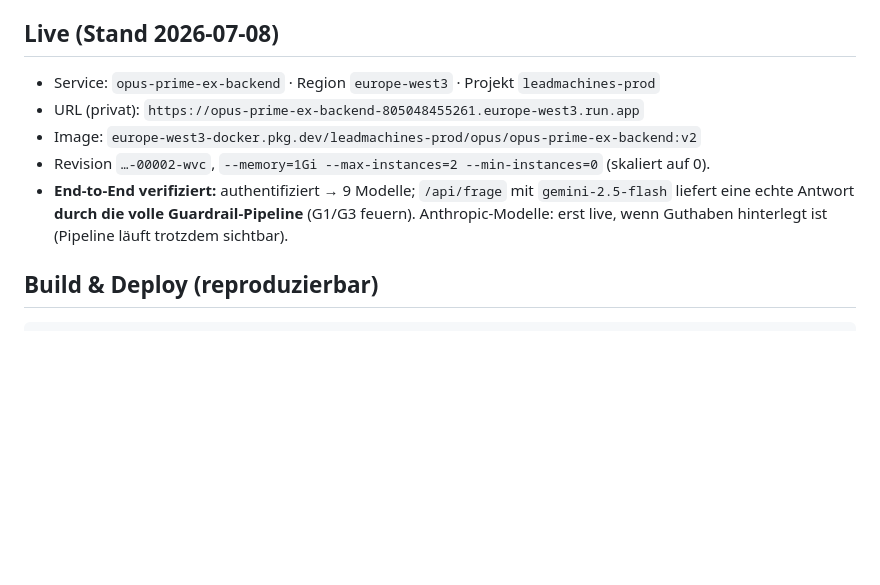
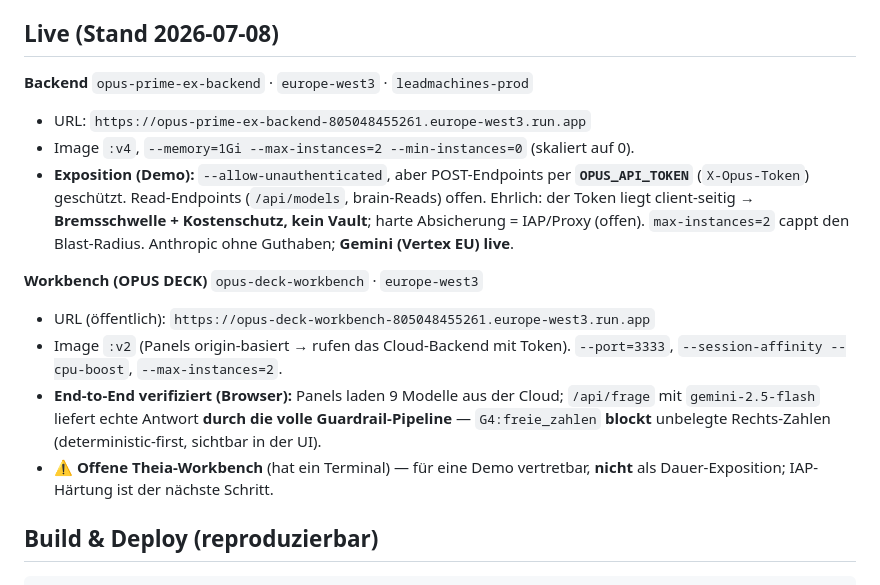
Before and after one commit to yoyo967/OPUS-PRIME-EX, a Markdown page: docs/deploy_cloud_run.md, the part around the change. GitHub-like rendering; blank space fills up the shorter version.

Commit message:
docs(deploy): Runbook auf Realstand — Backend oeffentlich+Token, Workbench live, Exposition ehrlich
Co-Authored-By: Claude Opus 4.8 <noreply@anthropic.com>

```diff
--- a/docs/deploy_cloud_run.md
+++ b/docs/deploy_cloud_run.md
@@ -17,13 +17,24 @@
 
 ## Live (Stand 2026-07-08)
 
-- Service: `opus-prime-ex-backend` · Region `europe-west3` · Projekt `leadmachines-prod`
-- URL (privat): `https://opus-prime-ex-backend-805048455261.europe-west3.run.app`
-- Image: `europe-west3-docker.pkg.dev/leadmachines-prod/opus/opus-prime-ex-backend:v2`
-- Revision `…-00002-wvc`, `--memory=1Gi --max-instances=2 --min-instances=0` (skaliert auf 0).
-- **End-to-End verifiziert:** authentifiziert → 9 Modelle; `/api/frage` mit `gemini-2.5-flash`
-  liefert eine echte Antwort **durch die volle Guardrail-Pipeline** (G1/G3 feuern).
-  Anthropic-Modelle: erst live, wenn Guthaben hinterlegt ist (Pipeline läuft trotzdem sichtbar).
+**Backend** `opus-prime-ex-backend` · `europe-west3` · `leadmachines-prod`
+- URL: `https://opus-prime-ex-backend-805048455261.europe-west3.run.app`
+- Image `:v4`, `--memory=1Gi --max-instances=2 --min-instances=0` (skaliert auf 0).
+- **Exposition (Demo):** `--allow-unauthenticated`, aber POST-Endpoints per **`OPUS_API_TOKEN`**
+  (`X-Opus-Token`) geschützt. Read-Endpoints (`/api/models`, brain-Reads) offen. Ehrlich: der
+  Token liegt client-seitig → **Bremsschwelle + Kostenschutz, kein Vault**; harte Absicherung =
+  IAP/Proxy (offen). `max-instances=2` cappt den Blast-Radius. Anthropic ohne Guthaben; **Gemini
+  (Vertex EU) live**.
+
+**Workbench (OPUS DECK)** `opus-deck-workbench` · `europe-west3`
+- URL (öffentlich): `https://opus-deck-workbench-805048455261.europe-west3.run.app`
+- Image `:v2` (Panels origin-basiert → rufen das Cloud-Backend mit Token). `--port=3333`,
+  `--session-affinity --cpu-boost`, `--max-instances=2`.
+- **End-to-End verifiziert (Browser):** Panels laden 9 Modelle aus der Cloud; `/api/frage` mit
+  `gemini-2.5-flash` liefert echte Antwort **durch die volle Guardrail-Pipeline** — `G4:freie_zahlen`
+  **blockt** unbelegte Rechts-Zahlen (deterministic-first, sichtbar in der UI).
+- ⚠️ **Offene Theia-Workbench** (hat ein Terminal) — für eine Demo vertretbar, **nicht** als
+  Dauer-Exposition; IAP-Härtung ist der nächste Schritt.
 
 ## Build & Deploy (reproduzierbar)
 
```
